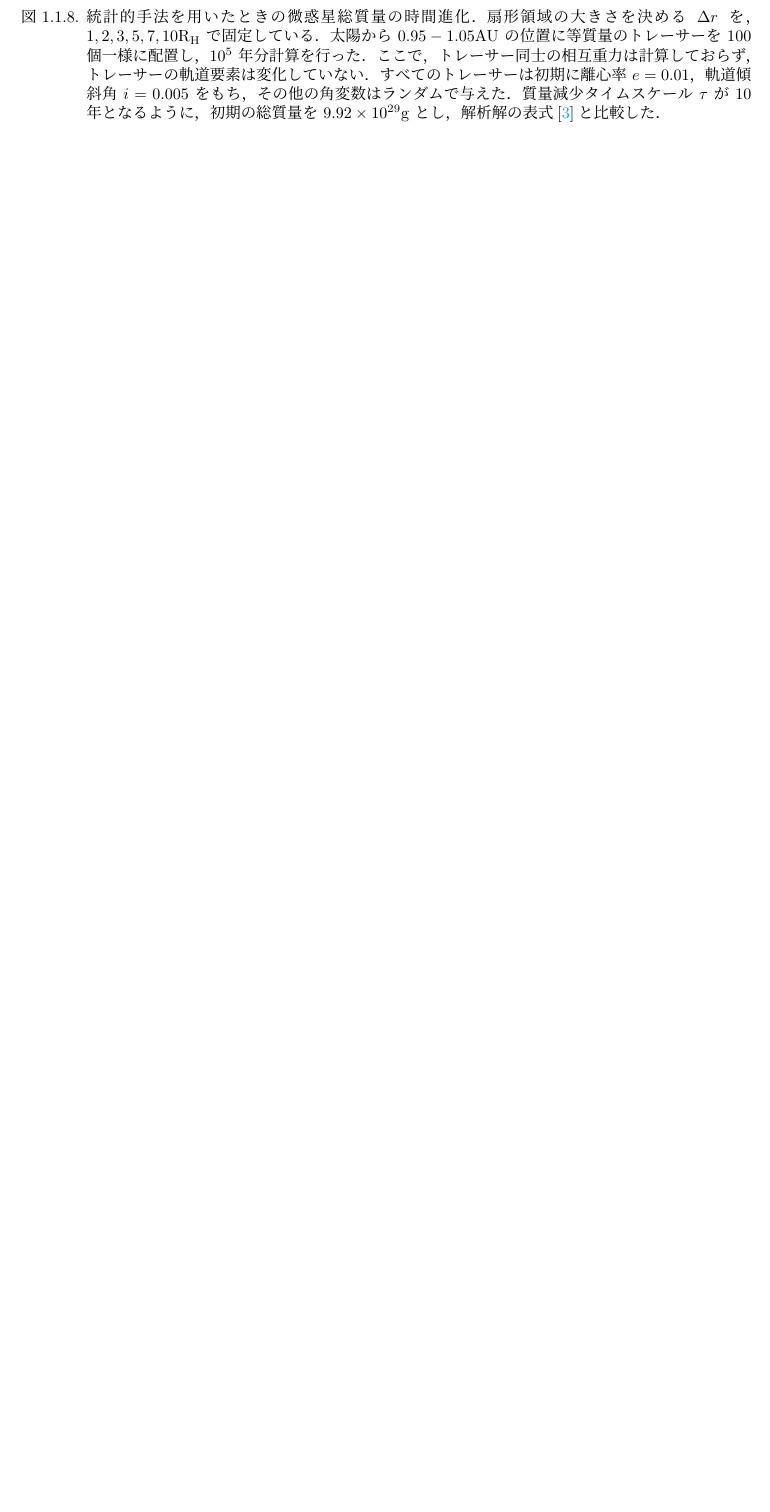
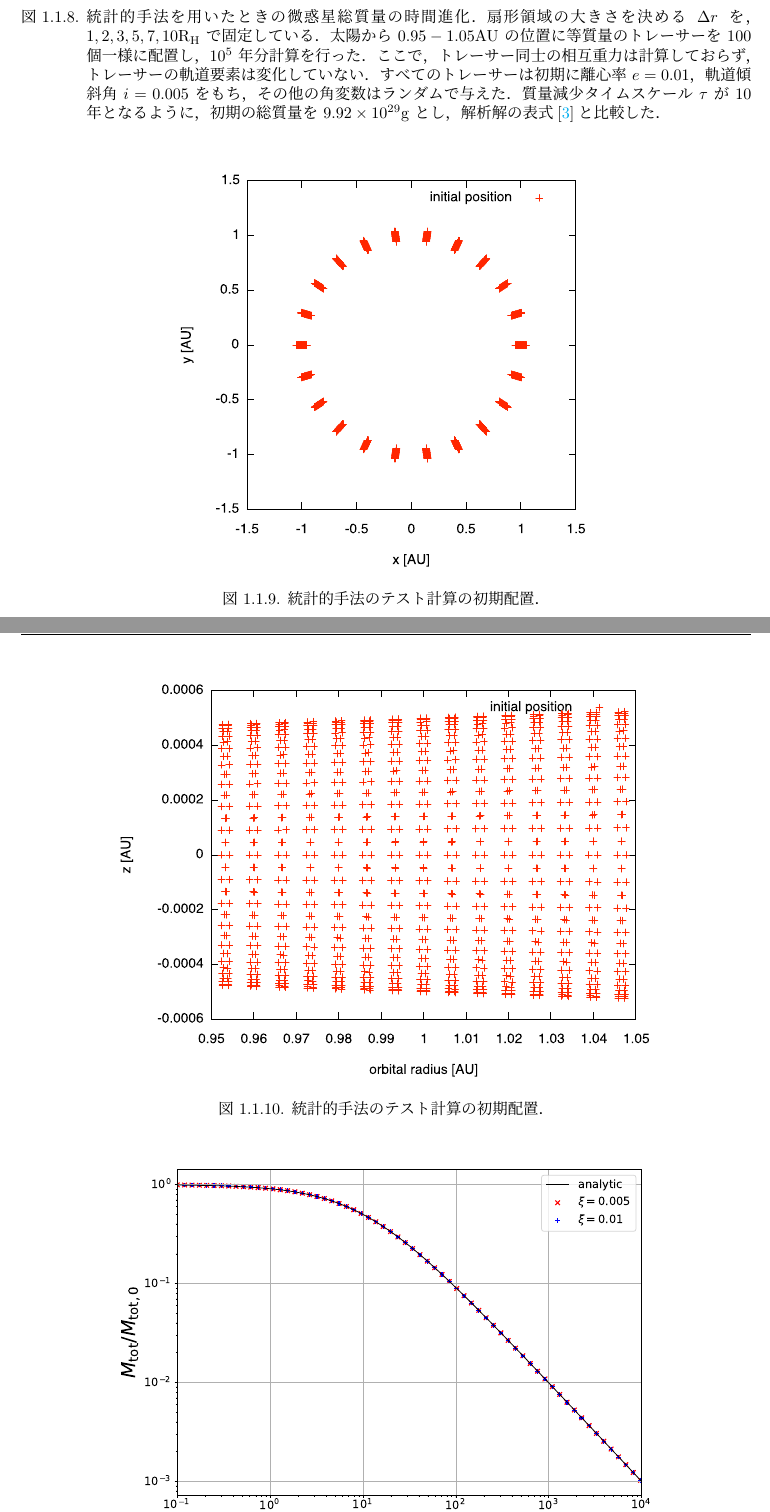
Before and after one commit to kazpc1215/Kenkyu_memo, a LaTeX document (memo.tex): part of page 7 of 12 before the commit and two parts of pages 7 and 8 of 14 after it, the two joined at a grey line, cut so that both start at the same text, the shorter picture padded with empty space. Compiled offline with pLaTeX and dvipdfmx.

Commit message:
no message

```diff
--- a/memo.tex
+++ b/memo.tex
@@ -178,3 +178,15 @@ $N$体計算$\cdot$統計的手法のハイブリッドコードの開発}
 
 
 
+\begin{figure}[H]
+ \centering
+ \includegraphics[width=12cm]{./image/initial_position_xy.pdf}
+ \caption{統計的手法のテスト計算の初期配置．\label{}}
+\end{figure}
+
+
+
+\begin{figure}[H]
+ \centering
+ \includegraphics[width=12cm]{./image/initial_position_rz.pdf}
+ \caption{統計的手法のテスト計算の初期配置．\label{}}
```
Also changed, not shown: image/MassDepletion.pdf (added), image/MassDepletion_relative_error.pdf (added), image/initial_position_rz.pdf (added), image/initial_position_xy.pdf (added), memo.pdf, memo.tex (25 more changed lines), 4 other files.
